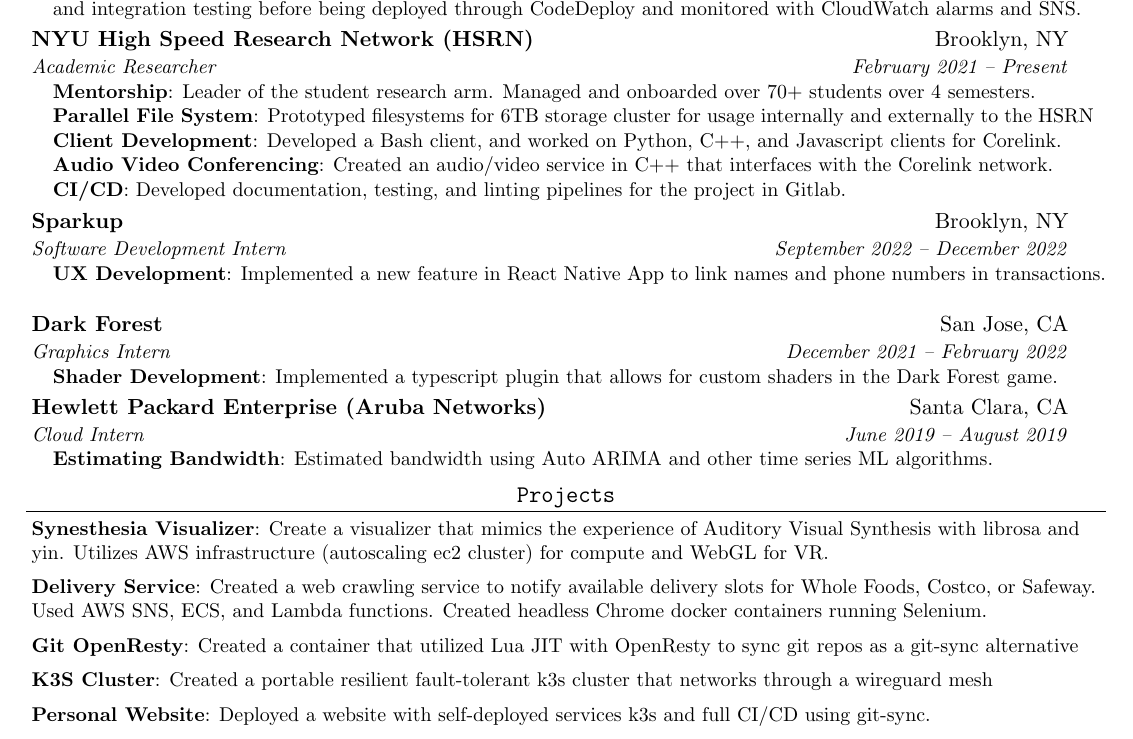
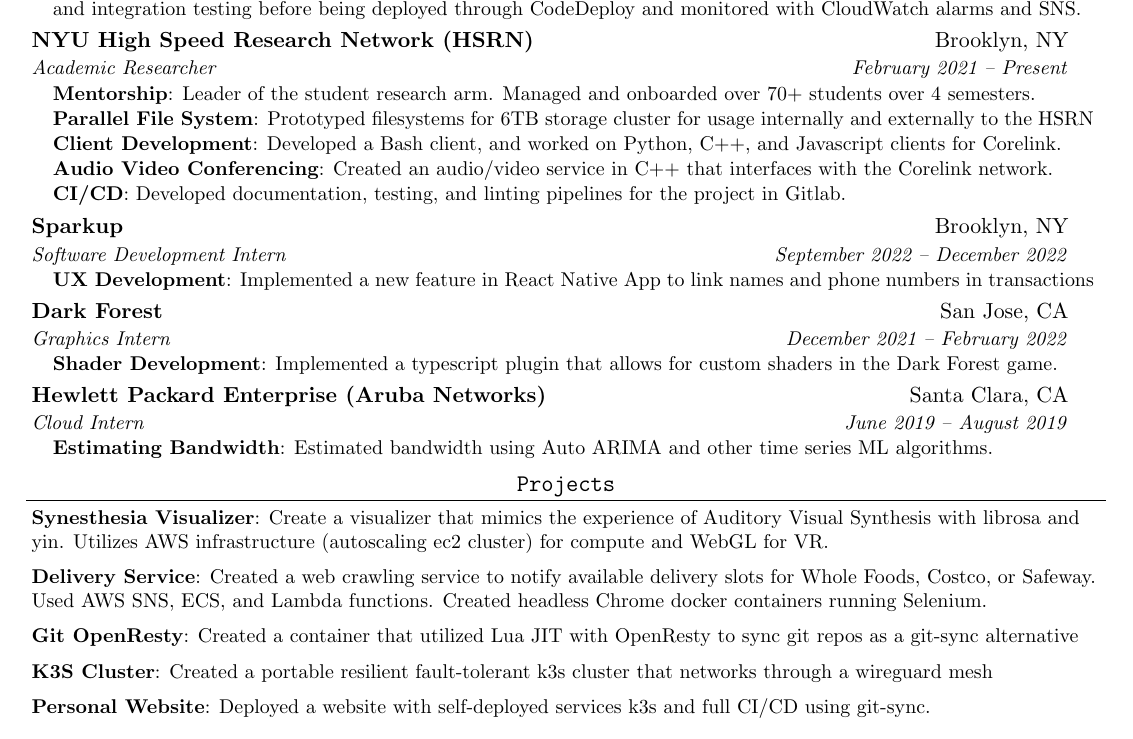
Before and after one commit to sachiniyer/resume, a LaTeX CV (resume.tex): part of the page, cut so that both start at the same text. Compiled offline with pdfLaTeX.

Commit message:
remove space after sparkup

```diff
--- a/resume.tex
+++ b/resume.tex
@@ -142,7 +142,7 @@
 {Software Development Intern}{September 2022 -- December 2022}
 \resumeItemListStart
 \resumeItem{\href{https://play.google.com/store/apps/details?id=com.sparkup}{UX Development}}
-{Implemented a new feature in React Native App to link names and phone numbers in transactions.}
+{Implemented a new feature in React Native App to link names and phone numbers in transactions}
 \resumeItemListEnd
 
 \resumeSubheading
```
Also changed, not shown: resume.pdf.
